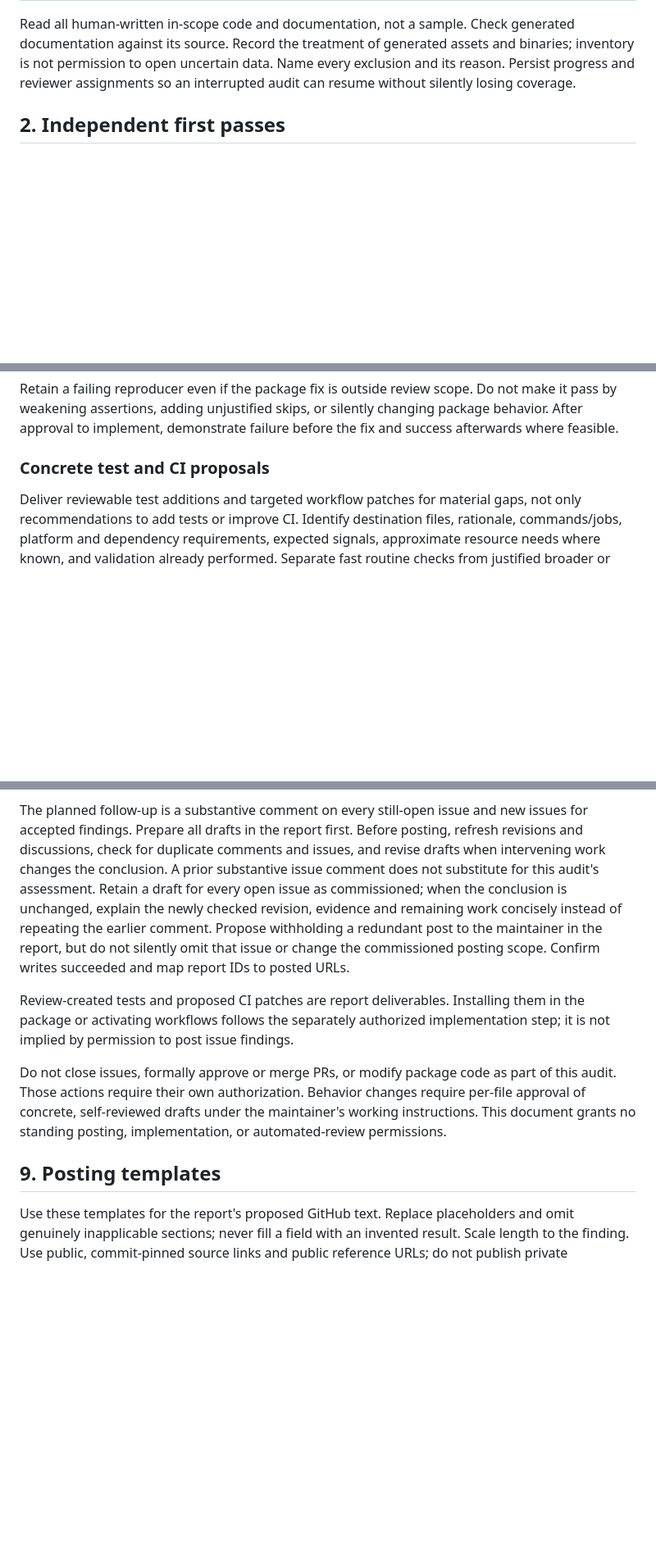
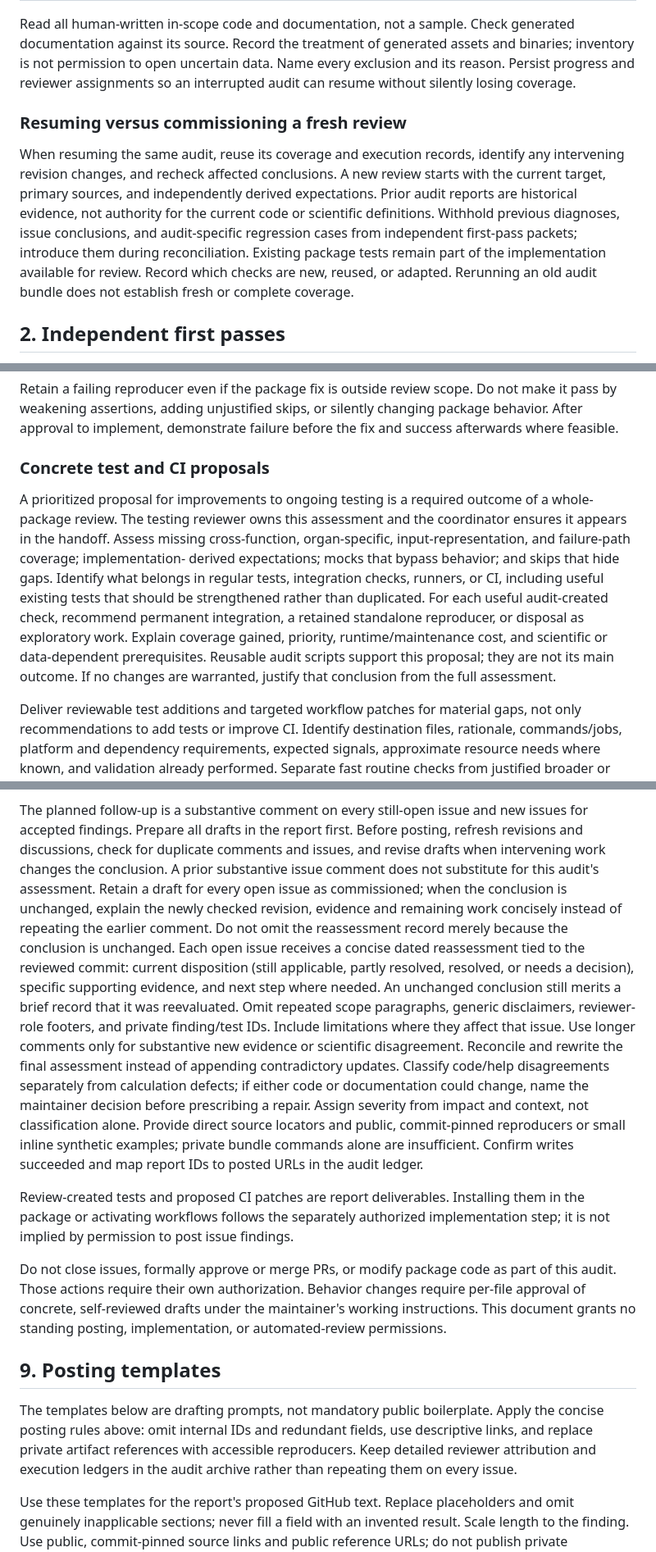
Before and after one commit to VagishHemmige/sRtr, a Markdown page: PACKAGE_REVIEW.md, 3 parts joined by grey strips. Shown at 82% size. Drawn GitHub-style; blank space fills up the shorter version.

Commit message:
Scope PR testing guidance and require ongoing test proposals in whole-package reviews

```diff
--- a/PACKAGE_REVIEW.md
+++ b/PACKAGE_REVIEW.md
@@ -188,6 +188,19 @@ assets and binaries; inventory is not permission to open uncertain data.
 Name every exclusion and its reason. Persist progress and reviewer assignments
 so an interrupted audit can resume without silently losing coverage.
 
+### Resuming versus commissioning a fresh review
+
+When resuming the same audit, reuse its coverage and execution records, identify
+any intervening revision changes, and recheck affected conclusions. A new review
+starts with the current target, primary sources, and independently derived
+expectations. Prior audit reports are historical evidence, not authority for the
+current code or scientific definitions. Withhold previous diagnoses, issue
+conclusions, and audit-specific regression cases from independent first-pass
+packets; introduce them during reconciliation. Existing package tests remain
+part of the implementation available for review. Record which checks are new,
+reused, or adapted. Rerunning an old audit bundle does not establish fresh or
+complete coverage.
+
 ## 2. Independent first passes
 
 Give reviewers the frozen source, applicable rules, role questions, and relevant
@@ -299,6 +312,19 @@ silently changing package behavior. After approval to implement, demonstrate
 failure before the fix and success afterwards where feasible.
 
 ### Concrete test and CI proposals
+
+A prioritized proposal for improvements to ongoing testing is a required outcome
+of a whole-package review. The testing reviewer owns this assessment and the
+coordinator ensures it appears in the handoff. Assess missing cross-function,
+organ-specific, input-representation, and failure-path coverage; implementation-
+derived expectations; mocks that bypass behavior; and skips that hide gaps.
+Identify what belongs in regular tests, integration checks, runners, or CI,
+including useful existing tests that should be strengthened rather than duplicated.
+For each useful audit-created check, recommend permanent integration, a retained
+standalone reproducer, or disposal as exploratory work. Explain coverage gained,
+priority, runtime/maintenance cost, and scientific or data-dependent prerequisites.
+Reusable audit scripts support this proposal; they are not its main outcome.
+If no changes are warranted, justify that conclusion from the full assessment.
 
 Deliver reviewable test additions and targeted workflow patches for material
 gaps, not only recommendations to add tests or improve CI. Identify destination
@@ -463,10 +489,22 @@ and issues, and revise drafts when intervening work changes the conclusion.
 A prior substantive issue comment does not substitute for this audit's assessment.
 Retain a draft for every open issue as commissioned; when the conclusion is
 unchanged, explain the newly checked revision, evidence and remaining work
-concisely instead of repeating the earlier comment. Propose withholding a
-redundant post to the maintainer in the report, but do not silently omit that
-issue or change the commissioned posting scope.
-Confirm writes succeeded and map report IDs to posted URLs.
+concisely instead of repeating the earlier comment. Do not omit the reassessment
+record merely because the conclusion is unchanged.
+Each open issue receives a concise dated reassessment tied to the reviewed
+commit: current disposition (still applicable, partly resolved, resolved, or
+needs a decision), specific supporting evidence, and next step where needed.
+An unchanged conclusion still merits a brief record that it was reevaluated.
+Omit repeated scope paragraphs, generic disclaimers, reviewer-role footers, and
+private finding/test IDs. Include limitations where they affect that issue.
+Use longer comments only for substantive new evidence or scientific disagreement.
+Reconcile and rewrite the final assessment instead of appending contradictory
+updates. Classify code/help disagreements separately from calculation defects;
+if either code or documentation could change, name the maintainer decision before
+prescribing a repair. Assign severity from impact and context, not classification
+alone. Provide direct source locators and public, commit-pinned reproducers or
+small inline synthetic examples; private bundle commands alone are insufficient.
+Confirm writes succeeded and map report IDs to posted URLs in the audit ledger.
 
 Review-created tests and proposed CI patches are report deliverables. Installing
 them in the package or activating workflows follows the separately authorized
@@ -479,6 +517,12 @@ maintainer's working instructions. This document grants no standing posting,
 implementation, or automated-review permissions.
 
 ## 9. Posting templates
+
+The templates below are drafting prompts, not mandatory public boilerplate.
+Apply the concise posting rules above: omit internal IDs and redundant fields,
+use descriptive links, and replace private artifact references with accessible
+reproducers. Keep detailed reviewer attribution and execution ledgers in the
+audit archive rather than repeating them on every issue.
 
 Use these templates for the report's proposed GitHub text. Replace placeholders
 and omit genuinely inapplicable sections; never fill a field with an invented
```
Also changed, not shown: REVIEWING.md (+4 -3 lines).
